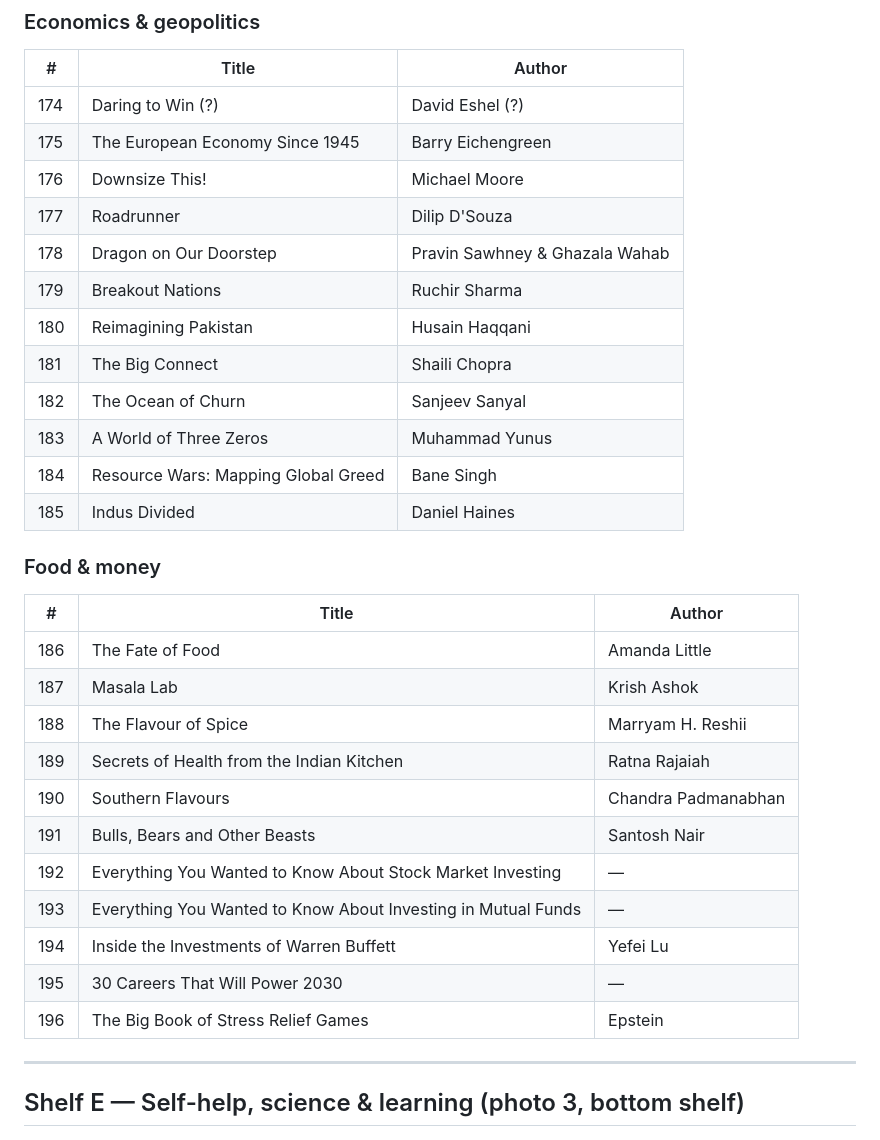
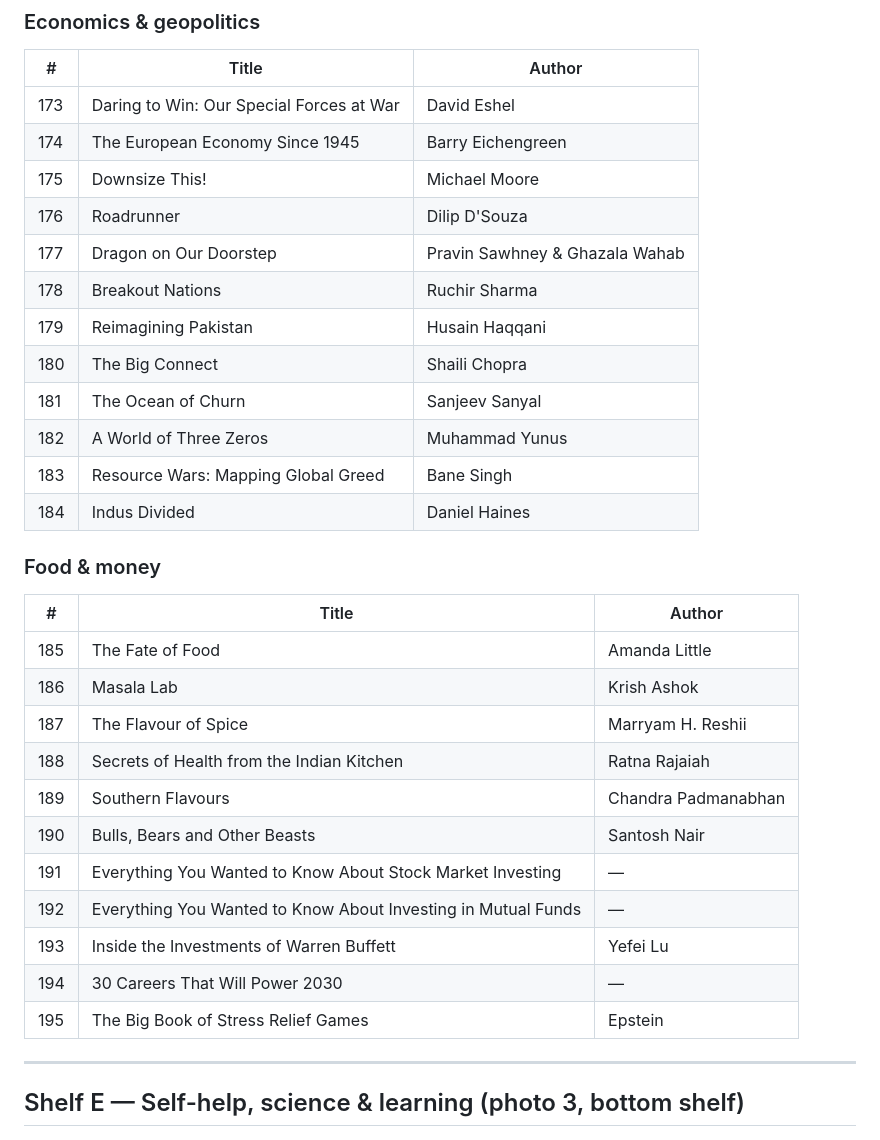
Before and after one commit to ArunkumarSekhar/Home-Library, a Markdown page: books-draft.md, the part around one of its changes. GitHub-like rendering.

```diff
--- a/books-draft.md
+++ b/books-draft.md
@@ -222,33 +220,33 @@ Read from 5 shelf photos on 2026-10-03. This is a **draft for you to check**.
 ### Economics & geopolitics
 | # | Title | Author |
 |---|-------|--------|
-| 174 | Daring to Win (?) | David Eshel (?) |
-| 175 | The European Economy Since 1945 | Barry Eichengreen |
-| 176 | Downsize This! | Michael Moore |
-| 177 | Roadrunner | Dilip D'Souza |
-| 178 | Dragon on Our Doorstep | Pravin Sawhney & Ghazala Wahab |
-| 179 | Breakout Nations | Ruchir Sharma |
-| 180 | Reimagining Pakistan | Husain Haqqani |
-| 181 | The Big Connect | Shaili Chopra |
-| 182 | The Ocean of Churn | Sanjeev Sanyal |
-| 183 | A World of Three Zeros | Muhammad Yunus |
-| 184 | Resource Wars: Mapping Global Greed | Bane Singh |
-| 185 | Indus Divided | Daniel Haines |
+| 173 | Daring to Win: Our Special Forces at War | David Eshel |
+| 174 | The European Economy Since 1945 | Barry Eichengreen |
+| 175 | Downsize This! | Michael Moore |
+| 176 | Roadrunner | Dilip D'Souza |
+| 177 | Dragon on Our Doorstep | Pravin Sawhney & Ghazala Wahab |
+| 178 | Breakout Nations | Ruchir Sharma |
+| 179 | Reimagining Pakistan | Husain Haqqani |
+| 180 | The Big Connect | Shaili Chopra |
+| 181 | The Ocean of Churn | Sanjeev Sanyal |
+| 182 | A World of Three Zeros | Muhammad Yunus |
+| 183 | Resource Wars: Mapping Global Greed | Bane Singh |
+| 184 | Indus Divided | Daniel Haines |
 
 ### Food & money
 | # | Title | Author |
 |---|-------|--------|
-| 186 | The Fate of Food | Amanda Little |
-| 187 | Masala Lab | Krish Ashok |
-| 188 | The Flavour of Spice | Marryam H. Reshii |
-| 189 | Secrets of Health from the Indian Kitchen | Ratna Rajaiah |
-| 190 | Southern Flavours | Chandra Padmanabhan |
-| 191 | Bulls, Bears and Other Beasts | Santosh Nair |
-| 192 | Everything You Wanted to Know About Stock Market Investing | — |
-| 193 | Everything You Wanted to Know About Investing in Mutual Funds | — |
-| 194 | Inside the Investments of Warren Buffett | Yefei Lu |
-| 195 | 30 Careers That Will Power 2030 | — |
-| 196 | The Big Book of Stress Relief Games | Epstein |
+| 185 | The Fate of Food | Amanda Little |
+| 186 | Masala Lab | Krish Ashok |
+| 187 | The Flavour of Spice | Marryam H. Reshii |
+| 188 | Secrets of Health from the Indian Kitchen | Ratna Rajaiah |
+| 189 | Southern Flavours | Chandra Padmanabhan |
+| 190 | Bulls, Bears and Other Beasts | Santosh Nair |
+| 191 | Everything You Wanted to Know About Stock Market Investing | — |
+| 192 | Everything You Wanted to Know About Investing in Mutual Funds | — |
+| 193 | Inside the Investments of Warren Buffett | Yefei Lu |
+| 194 | 30 Careers That Will Power 2030 | — |
+| 195 | The Big Book of Stress Relief Games | Epstein |
 
 ---
 
```
Also changed, not shown: other parts of books-draft.md (+194 -197 lines).
